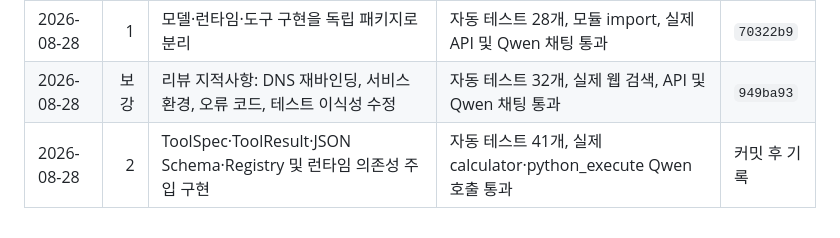
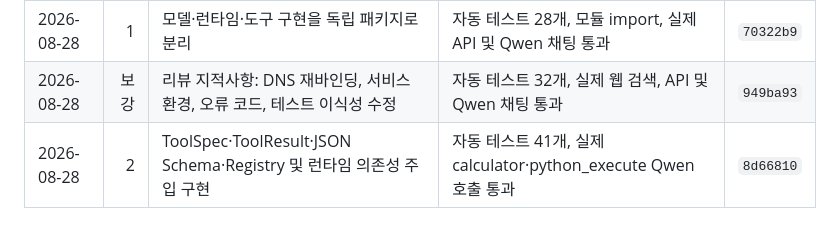
Before and after one commit to juper007/Thor-manager, a Markdown page: docs/thor-agent-harness-execution-plan.md, the part around the change. Rendered like a GitHub page.

Commit message:
Record stage two completion

```diff
--- a/docs/thor-agent-harness-execution-plan.md
+++ b/docs/thor-agent-harness-execution-plan.md
@@ -400,4 +400,4 @@
 | 2026-08-28 | 0 | 기존 기능 기준선 회귀 테스트 확충 | 자동 테스트 25개, 실제 API 및 Qwen 채팅 통과 | `d9ac58b` |
 | 2026-08-28 | 1 | 모델·런타임·도구 구현을 독립 패키지로 분리 | 자동 테스트 28개, 모듈 import, 실제 API 및 Qwen 채팅 통과 | `70322b9` |
 | 2026-08-28 | 보강 | 리뷰 지적사항: DNS 재바인딩, 서비스 환경, 오류 코드, 테스트 이식성 수정 | 자동 테스트 32개, 실제 웹 검색, API 및 Qwen 채팅 통과 | `949ba93` |
-| 2026-08-28 | 2 | ToolSpec·ToolResult·JSON Schema·Registry 및 런타임 의존성 주입 구현 | 자동 테스트 41개, 실제 calculator·python_execute Qwen 호출 통과 | 커밋 후 기록 |
+| 2026-08-28 | 2 | ToolSpec·ToolResult·JSON Schema·Registry 및 런타임 의존성 주입 구현 | 자동 테스트 41개, 실제 calculator·python_execute Qwen 호출 통과 | `8d66810` |
```
